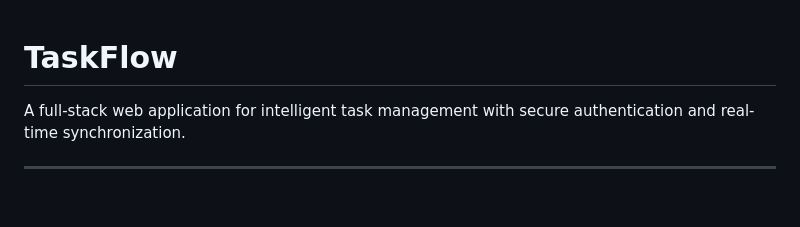
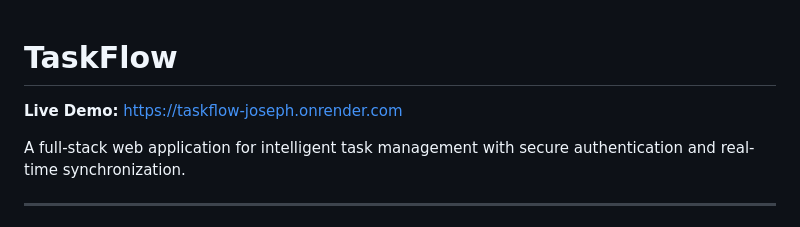
Before and after one commit to JosephAFreitas/TaskFlow, a Markdown page: README.md, the part around the change. Rendered like a GitHub page; blank space fills up the shorter version.

Commit message:
docs: add live deployment link and finalize project documentation

```diff
--- a/README.md
+++ b/README.md
@@ -1,4 +1,6 @@
 # TaskFlow
+
+**Live Demo:** https://taskflow-joseph.onrender.com
 
 A full-stack web application for intelligent task management with secure authentication and real-time synchronization.
 
```
